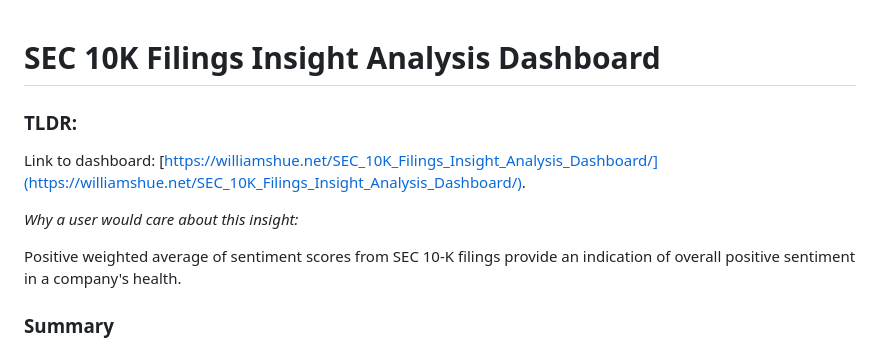
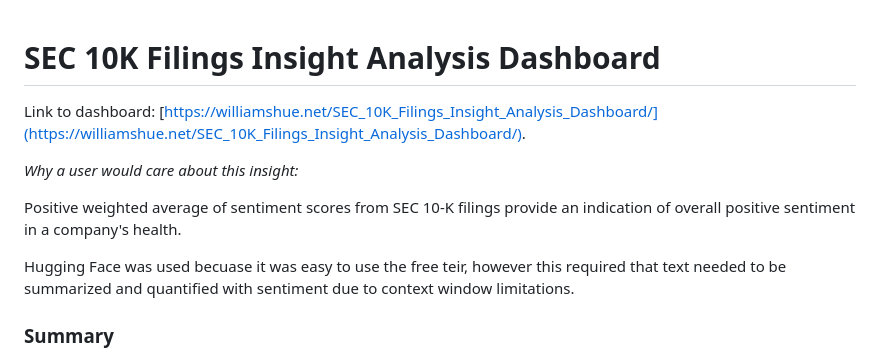
Before and after one commit to williamshue/GATech-FinServInnovLab-SummerTask, a Markdown page: README.md, the part around the change. Drawn GitHub-style.

```diff
--- a/README.md
+++ b/README.md
@@ -1,11 +1,12 @@
 # SEC 10K Filings Insight Analysis Dashboard
 
-### TLDR:
 Link to dashboard: [https://williamshue.net/SEC_10K_Filings_Insight_Analysis_Dashboard/](https://williamshue.net/SEC_10K_Filings_Insight_Analysis_Dashboard/).
 
 *Why a user would care about this insight:*
 
 Positive weighted average of sentiment scores from SEC 10-K filings provide an indication of overall positive sentiment in a company's health.
+
+Hugging Face was used becuase it was easy to use the free teir, however this required that text needed to be summarized and quantified with sentiment due to context window limitations.
 
 ### Summary
 
```
